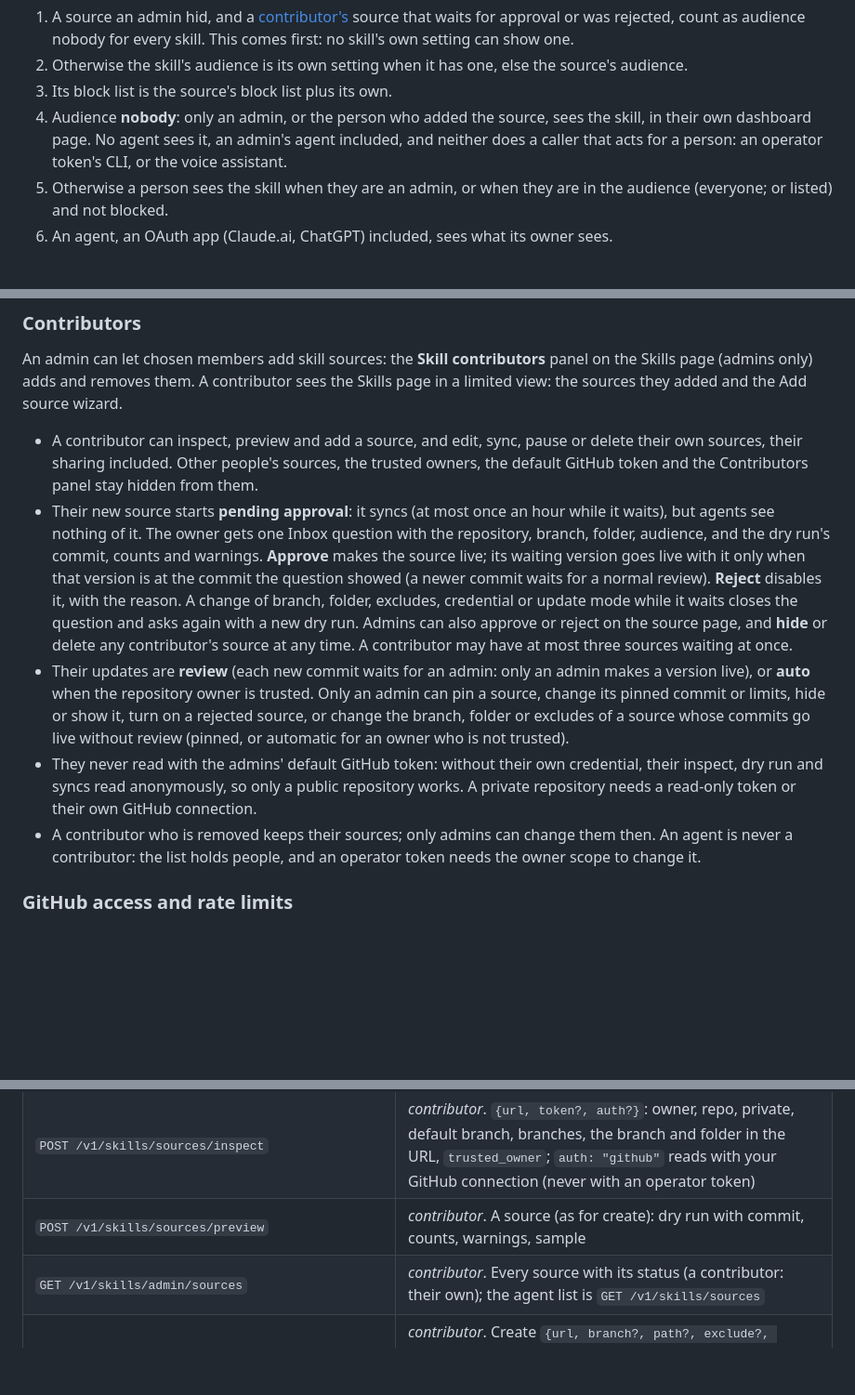
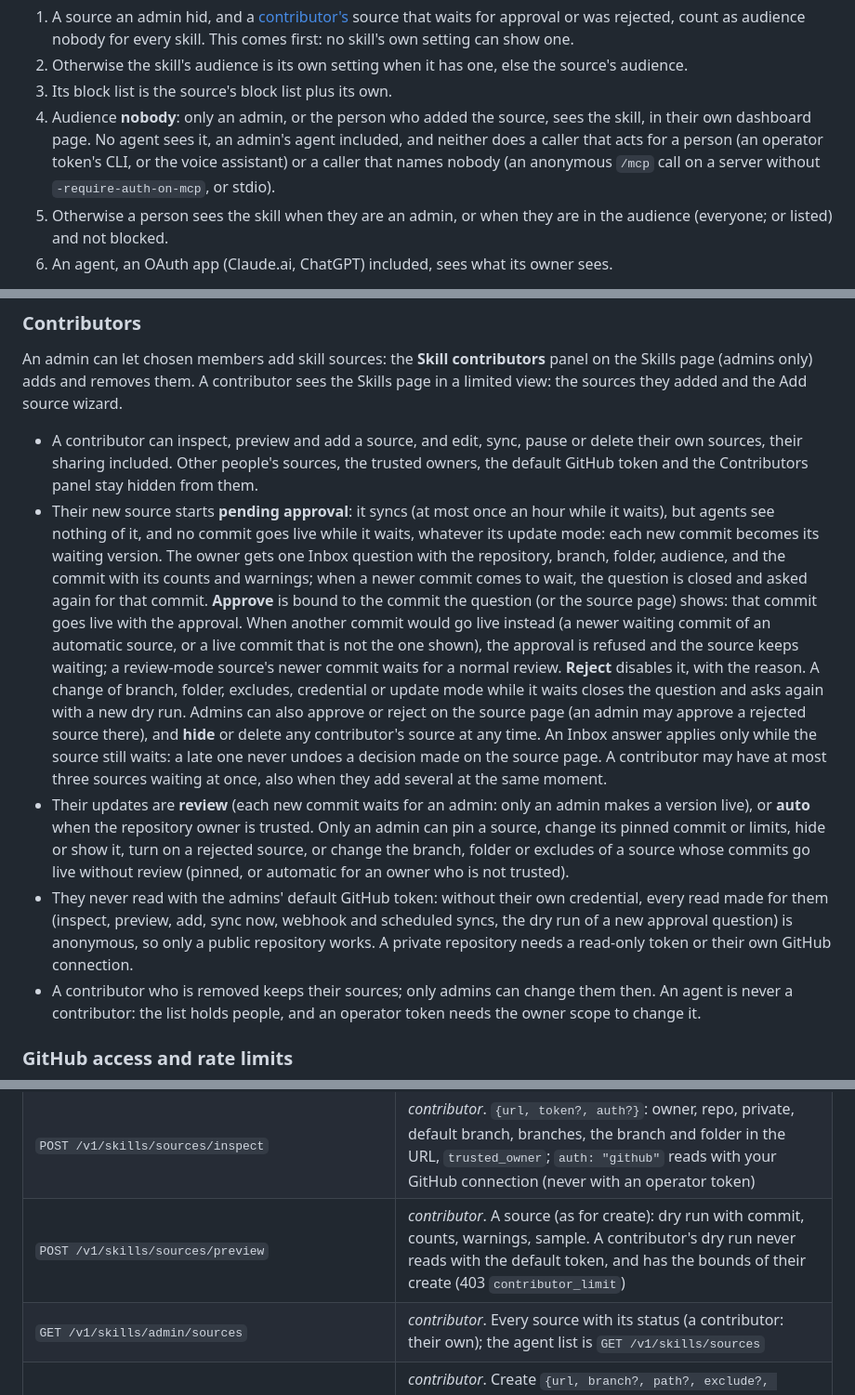
Before and after one commit to iamtushar324/toolyard, a Markdown page: docs/skills-hub.md, 3 parts joined by grey strips. Shown at 93% size. Drawn GitHub-style; blank space fills up the shorter version.

```diff
--- a/docs/skills-hub.md
+++ b/docs/skills-hub.md
@@ -137,7 +137,9 @@ The rule, for each skill:
 4. Audience **nobody**: only an admin, or the person who added the
    source, sees the skill, in their own dashboard page. No agent sees it,
    an admin's agent included, and neither does a caller that acts for a
-   person: an operator token's CLI, or the voice assistant.
+   person (an operator token's CLI, or the voice assistant) or a caller
+   that names nobody (an anonymous `/mcp` call on a server without
+   `-require-auth-on-mcp`, or stdio).
 5. Otherwise a person sees the skill when they are an admin, or when they
    are in the audience (everyone; or listed) and not blocked.
 6. An agent, an OAuth app (Claude.ai, ChatGPT) included, sees what its
@@ -170,17 +172,26 @@ they added and the Add source wizard.
   people's sources, the trusted owners, the default GitHub token and the
   Contributors panel stay hidden from them.
 - Their new source starts **pending approval**: it syncs (at most once an
-  hour while it waits), but agents see nothing of it. The owner gets one
-  Inbox question with the repository, branch, folder, audience, and the
-  dry run's commit, counts and warnings. **Approve** makes the source
-  live; its waiting version goes live with it only when that version is
-  at the commit the question showed (a newer commit waits for a normal
-  review). **Reject** disables it, with the reason. A change of branch,
-  folder, excludes, credential or update mode while it waits closes the
-  question and asks again with a new dry run. Admins can also approve or
-  reject on the source page, and **hide** or delete any contributor's
-  source at any time. A contributor may have at most three sources
-  waiting at once.
+  hour while it waits), but agents see nothing of it, and no commit goes
+  live while it waits, whatever its update mode: each new commit becomes
+  its waiting version. The owner gets one Inbox question with the
+  repository, branch, folder, audience, and the commit with its counts
+  and warnings; when a newer commit comes to wait, the question is closed
+  and asked again for that commit. **Approve** is bound to the commit the
+  question (or the source page) shows: that commit goes live with the
+  approval. When another commit would go live instead (a newer waiting
+  commit of an automatic source, or a live commit that is not the one
+  shown), the approval is refused and the source keeps waiting; a
+  review-mode source's newer commit waits for a normal review.
+  **Reject** disables it, with the reason. A change of branch, folder,
+  excludes, credential or update mode while it waits closes the question
+  and asks again with a new dry run. Admins can also approve or reject on
+  the source page (an admin may approve a rejected source there), and
+  **hide** or delete any contributor's source at any time. An Inbox answer
+  applies only while the source still waits: a late one never undoes a
+  decision made on the source page. A contributor may have at most three
+  sources waiting at once, also when they add several at the same
+  moment.
 - Their updates are **review** (each new commit waits for an admin: only
   an admin makes a version live), or **auto** when the repository owner is
   trusted. Only an admin can pin a source, change its pinned commit or
@@ -188,9 +199,10 @@ they added and the Add source wizard.
   branch, folder or excludes of a source whose commits go live without
   review (pinned, or automatic for an owner who is not trusted).
 - They never read with the admins' default GitHub token: without their
-  own credential, their inspect, dry run and syncs read anonymously, so
-  only a public repository works. A private repository needs a read-only
-  token or their own GitHub connection.
+  own credential, every read made for them (inspect, preview, add, sync
+  now, webhook and scheduled syncs, the dry run of a new approval
+  question) is anonymous, so only a public repository works. A private
+  repository needs a read-only token or their own GitHub connection.
 - A contributor who is removed keeps their sources; only admins can
   change them then. An agent is never a contributor: the list holds
   people, and an operator token needs the owner scope to change it.
@@ -365,6 +377,6 @@ answers them 403 `admin_only`. Errors are `{"error", "code"}` with the codes `in
 | --- | --- |
 | `GET /v1/skills/admin/me` | `{user_id, admin, contributor}`: what the signed-in person may do on the Skills page (any signed-in person) |
 | `POST /v1/skills/sources/inspect` | *contributor*. `{url, token?, auth?}`: owner, repo, private, default branch, branches, the branch and folder in the URL, `trusted_owner`; `auth: "github"` reads with your GitHub connection (never with an operator token) |
-| `POST /v1/skills/sources/preview` | *contributor*. A source (as for create): dry run with commit, counts, warnings, sample |
+| `POST /v1/skills/sources/preview` | *contributor*. A source (as for create): dry run with commit, counts, warnings, sample. A contributor's dry run never reads with the default token, and has the bounds of their create (403 `contributor_limit`) |
 | `GET /v1/skills/admin/sources` | *contributor*. Every source with its status (a contributor: their own); the agent list is `GET /v1/skills/sources` |
 | `POST /v1/skills/sources` | *contributor*. Create `{url, branch?, path?, exclude?, mode?, pinned_sha?, auth?, token?, poll_seconds?, enabled?, visibility?, members?, blocked?, default_runs?}`; `201 {source, status: "syncing"}` at once, the first sync running in the background (poll `GET /v1/skills/sources/{id}` until `last_checked_at` is set); the same create by the same person within two minutes answers `200 {source, existing: true}`. A contributor's source has `approval: "pending"`; a contributor's mode `pinned`, mode `auto` for an untrusted owner, or `limits` answer 403 `contributor_limit` |
```
Also changed, not shown: other parts of docs/skills-hub.md (+2 -2 lines), docs/design/skills-hub.md (+47 -2 lines).
